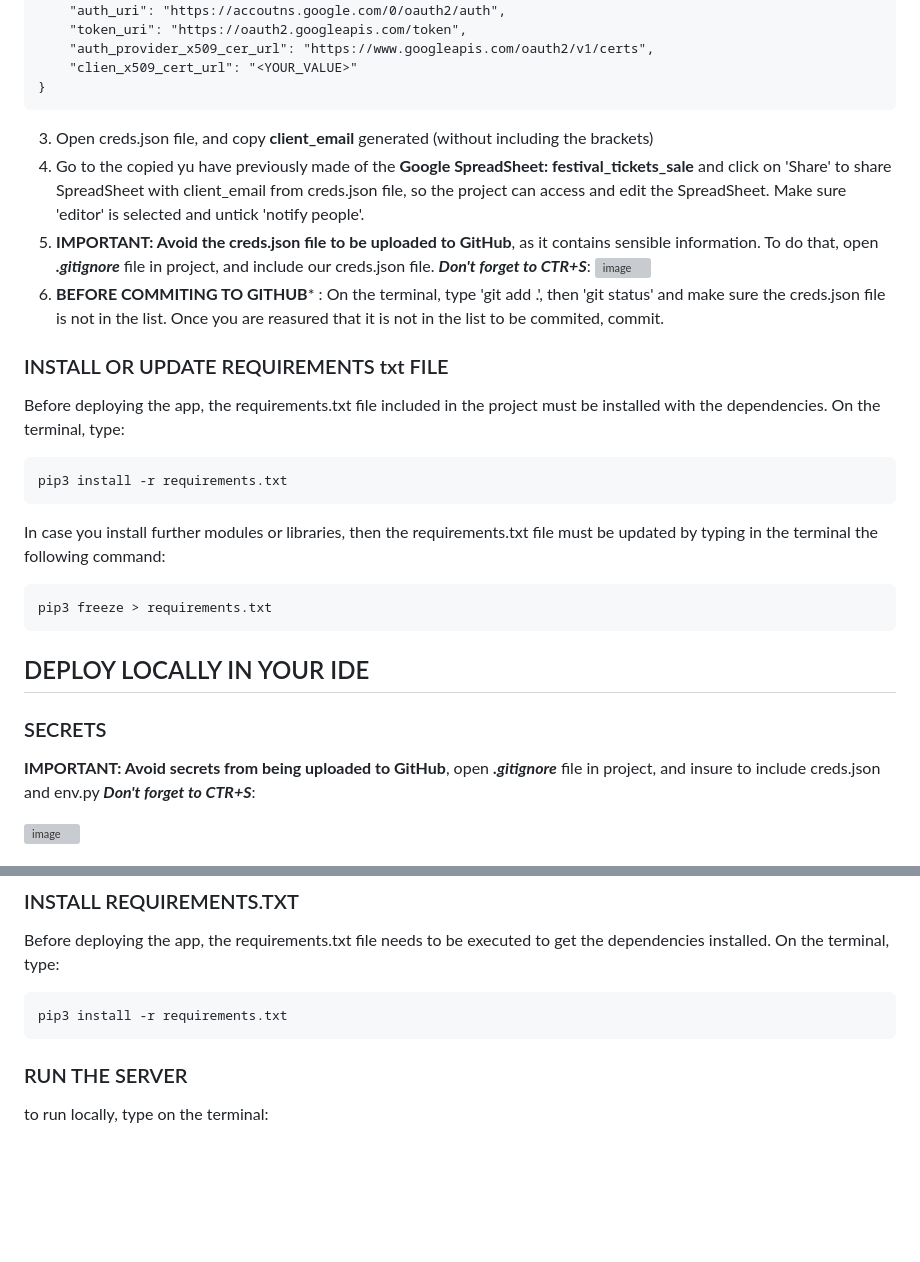
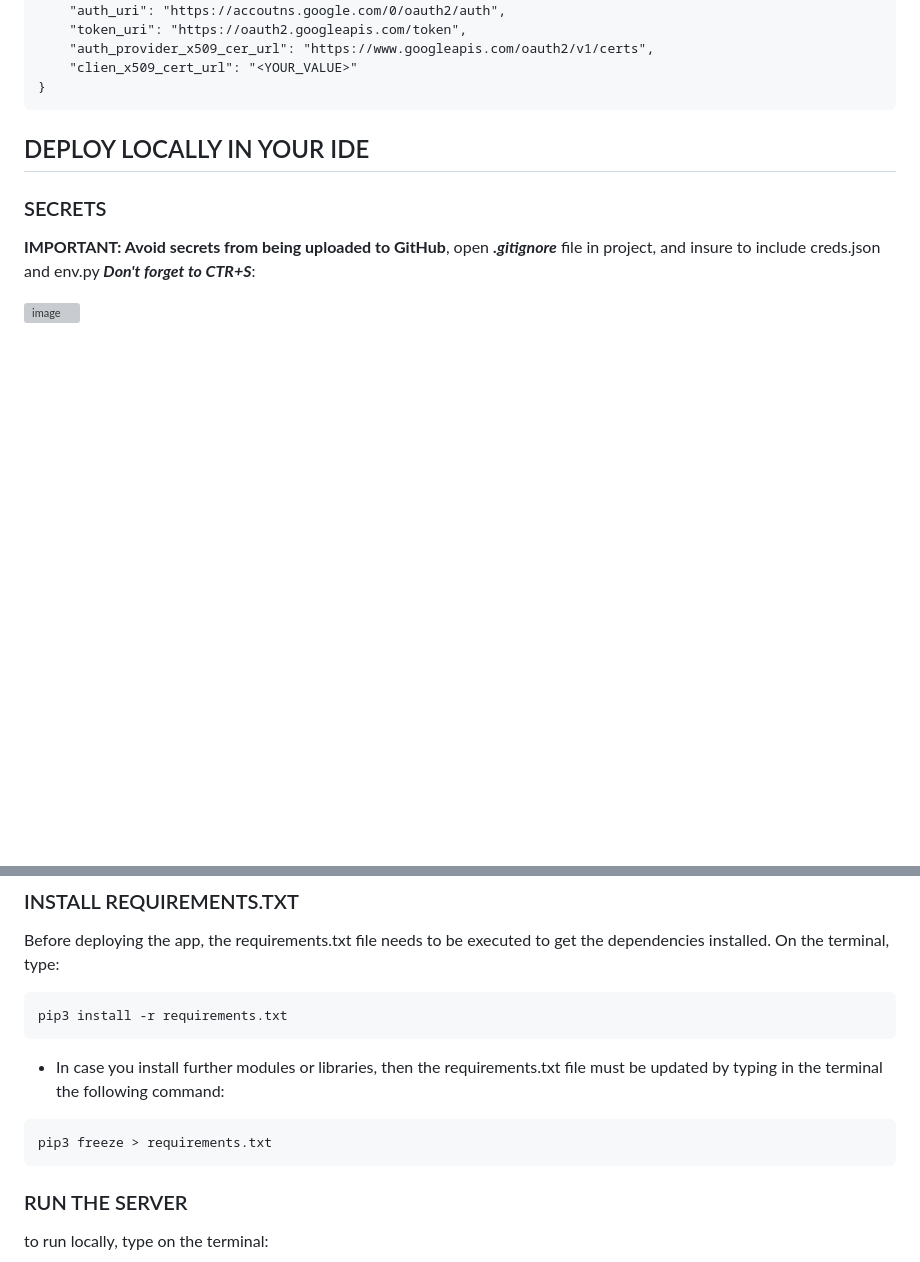
Before and after one commit to Ethra8/festival-tickets-sale, a Markdown page: README.md, 2 parts joined by grey strips. GitHub-like rendering; blank space fills up the shorter version; grey boxes are pictures that could not be loaded.

Commit message:
Update Deployment

````diff
--- a/README.md
+++ b/README.md
@@ -550,21 +550,8 @@ SHEET = GSPREAD_CLIENT.open('festival_tickets_sale')
     "clien_x509_cert_url": "<YOUR_VALUE>"
 }
 ```
-3. Open creds.json file, and copy **client_email** generated (without including the brackets)
-4. Go to the copied yu have previously made of the **Google SpreadSheet: festival_tickets_sale** and click on 'Share' to share SpreadSheet with client_email from creds.json file, so the project can access and edit the SpreadSheet. Make sure 'editor' is selected and untick 'notify people'.
-5. **IMPORTANT: Avoid the creds.json file to be uploaded to GitHub**, as it contains sensible information. To do that, open ***.gitignore*** file in project, and include our creds.json file. ***Don't forget to CTR+S***:
-   ![image](https://github.com/Ethra8/music-festival/assets/80659091/41d61007-2cb4-4d60-9fb6-7e8e4b26cb95)
-6. **BEFORE COMMITING TO GITHUB*** : On the terminal, type 'git add .', then 'git status' and make sure the creds.json file is not in the list. Once you are reasured that it is not in the list to be commited, commit.
 
-### INSTALL OR UPDATE REQUIREMENTS txt FILE
-Before deploying the app, the requirements.txt file included in the project must be installed with the dependencies. On the terminal, type:
-```$python
-pip3 install -r requirements.txt
-```
-In case you install further modules or libraries, then the requirements.txt file must be updated by typing in the terminal the following command:
-```$python
-pip3 freeze > requirements.txt
-```
+
 ## DEPLOY LOCALLY IN YOUR IDE
 ### SECRETS
  **IMPORTANT: Avoid secrets from being uploaded to GitHub**, open ***.gitignore*** file in project, and insure to include  creds.json and env.py ***Don't forget to CTR+S***:
@@ -605,6 +592,10 @@ gmail_app_password = os.environ.get("EMAIL_APP_PASS")
 Before deploying the app, the requirements.txt file needs to be executed to get the dependencies installed. On the terminal, type:
 ```$python
 pip3 install -r requirements.txt
+```
+- In case you install further modules or libraries, then the requirements.txt file must be updated by typing in the terminal the following command:
+```$python
+pip3 freeze > requirements.txt
 ```
 ### RUN THE SERVER
 to run locally, type on the terminal:
````
